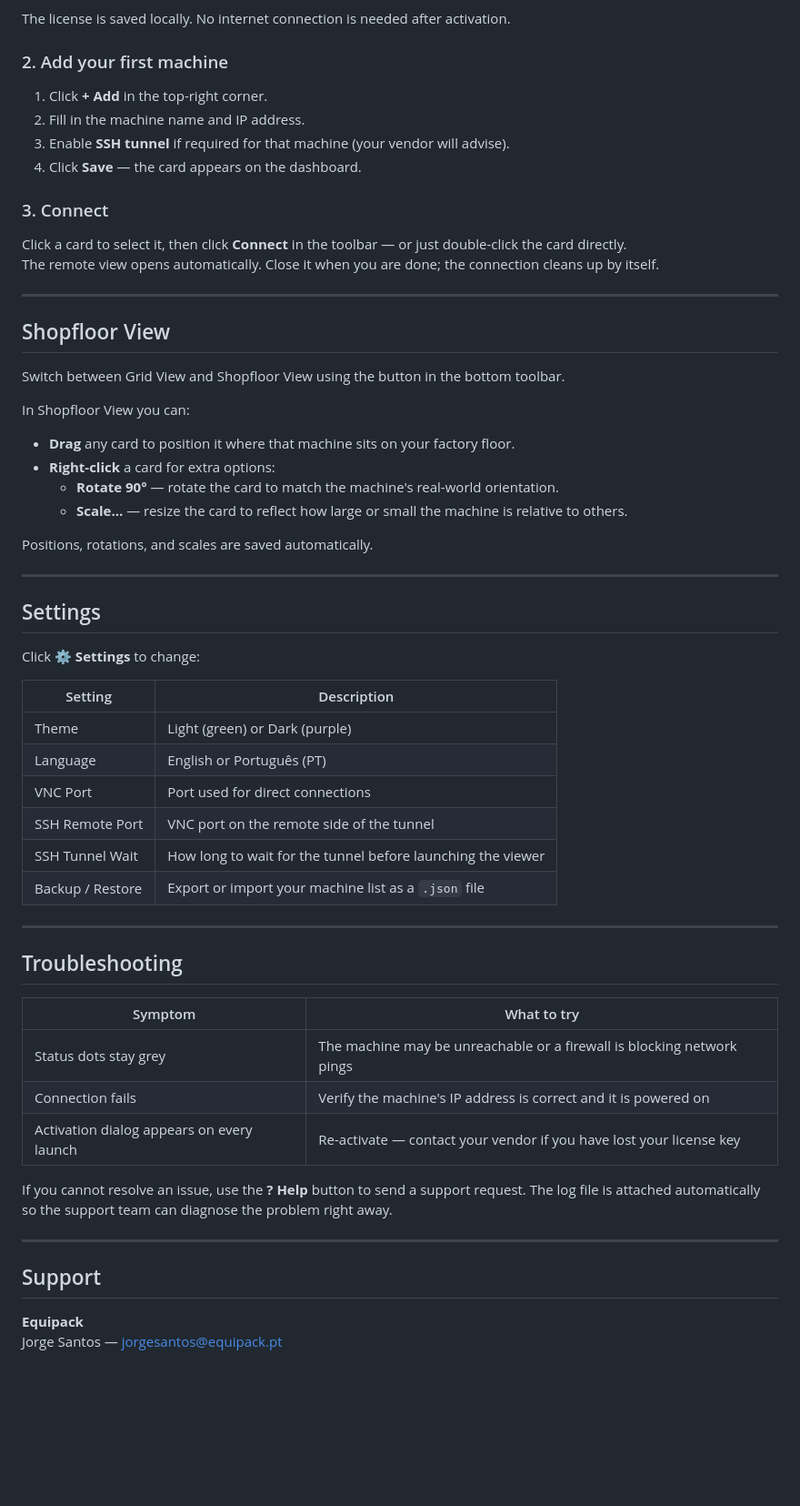
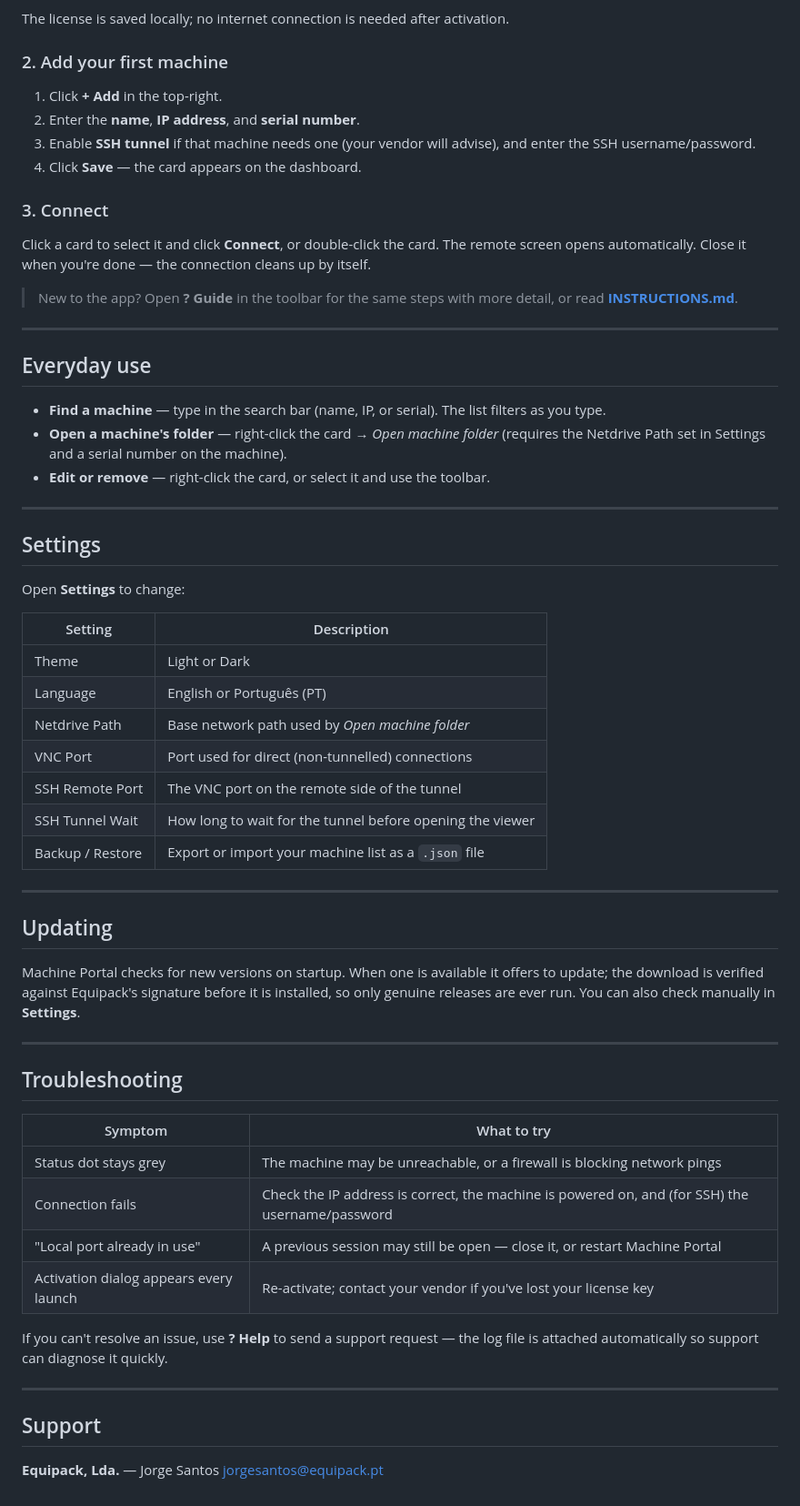
Before and after one commit to JorgeS15/MachinePortal, a Markdown page: README.md, the part around one of its changes. Shown at 91% size. Drawn GitHub-style; blank space fills up the shorter version.

```diff
--- a/README.md
+++ b/README.md
@@ -54,49 +76,54 @@ On first launch the **Activation** dialog appears. It shows your **Device ID**
 2. Send it to your vendor (Equipack).
 3. Paste the license key you receive and click **Activate**.
 
-The license is saved locally. No internet connection is needed after activation.
+The license is saved locally; no internet connection is needed after activation.
 
 ### 2. Add your first machine
-
-1. Click **+ Add** in the top-right corner.
-2. Fill in the machine name and IP address.
-3. Enable **SSH tunnel** if required for that machine (your vendor will advise).
+1. Click **+ Add** in the top-right.
+2. Enter the **name**, **IP address**, and **serial number**.
+3. Enable **SSH tunnel** if that machine needs one (your vendor will advise), and enter the SSH
+   username/password.
 4. Click **Save** — the card appears on the dashboard.
 
 ### 3. Connect
+Click a card to select it and click **Connect**, or double-click the card.
+The remote screen opens automatically. Close it when you're done — the connection cleans up by itself.
 
-Click a card to select it, then click **Connect** in the toolbar — or just double-click the card directly.
-The remote view opens automatically. Close it when you are done; the connection cleans up by itself.
+> New to the app? Open **? Guide** in the toolbar for the same steps with more detail, or read
+> **[INSTRUCTIONS.md](INSTRUCTIONS.md)**.
 
 ---
 
-## Shopfloor View
+## Everyday use
 
-Switch between Grid View and Shopfloor View using the button in the bottom toolbar.
-
-In Shopfloor View you can:
-
-- **Drag** any card to position it where that machine sits on your factory floor.
-- **Right-click** a card for extra options:
-  - **Rotate 90°** — rotate the card to match the machine's real-world orientation.
-  - **Scale…** — resize the card to reflect how large or small the machine is relative to others.
-
-Positions, rotations, and scales are saved automatically.
+- **Find a machine** — type in the search bar (name, IP, or serial). The list filters as you type.
+- **Open a machine's folder** — right-click the card → *Open machine folder* (requires the Netdrive
+  Path set in Settings and a serial number on the machine).
+- **Edit or remove** — right-click the card, or select it and use the toolbar.
 
 ---
 
 ## Settings
 
-Click **⚙ Settings** to change:
+Open **Settings** to change:
 
 | Setting | Description |
 |---|---|
-| Theme | Light (green) or Dark (purple) |
+| Theme | Light or Dark |
 | Language | English or Português (PT) |
-| VNC Port | Port used for direct connections |
-| SSH Remote Port | VNC port on the remote side of the tunnel |
-| SSH Tunnel Wait | How long to wait for the tunnel before launching the viewer |
+| Netdrive Path | Base network path used by *Open machine folder* |
+| VNC Port | Port used for direct (non-tunnelled) connections |
+| SSH Remote Port | The VNC port on the remote side of the tunnel |
+| SSH Tunnel Wait | How long to wait for the tunnel before opening the viewer |
 | Backup / Restore | Export or import your machine list as a `.json` file |
+
+---
+
+## Updating
+
+Machine Portal checks for new versions on startup. When one is available it offers to update;
+the download is verified against Equipack's signature before it is installed, so only genuine
+releases are ever run. You can also check manually in **Settings**.
 
 ---
 
@@ -104,15 +131,17 @@ Click **⚙ Settings** to change:
 
 | Symptom | What to try |
 |---|---|
-| Status dots stay grey | The machine may be unreachable or a firewall is blocking network pings |
-| Connection fails | Verify the machine's IP address is correct and it is powered on |
-| Activation dialog appears on every launch | Re-activate — contact your vendor if you have lost your license key |
+| Status dot stays grey | The machine may be unreachable, or a firewall is blocking network pings |
+| Connection fails | Check the IP address is correct, the machine is powered on, and (for SSH) the username/password |
+| "Local port already in use" | A previous session may still be open — close it, or restart Machine Portal |
+| Activation dialog appears every launch | Re-activate; contact your vendor if you've lost your license key |
 
-If you cannot resolve an issue, use the **? Help** button to send a support request. The log file is attached automatically so the support team can diagnose the problem right away.
+If you can't resolve an issue, use **? Help** to send a support request — the log file is attached
+automatically so support can diagnose it quickly.
 
 ---
 
 ## Support
 
-**Equipack**
-Jorge Santos — jorgesantos@equipack.pt
+**Equipack, Lda.** — Jorge Santos
+jorgesantos@equipack.pt
```
Also changed, not shown: other parts of README.md (+51 -29 lines).
